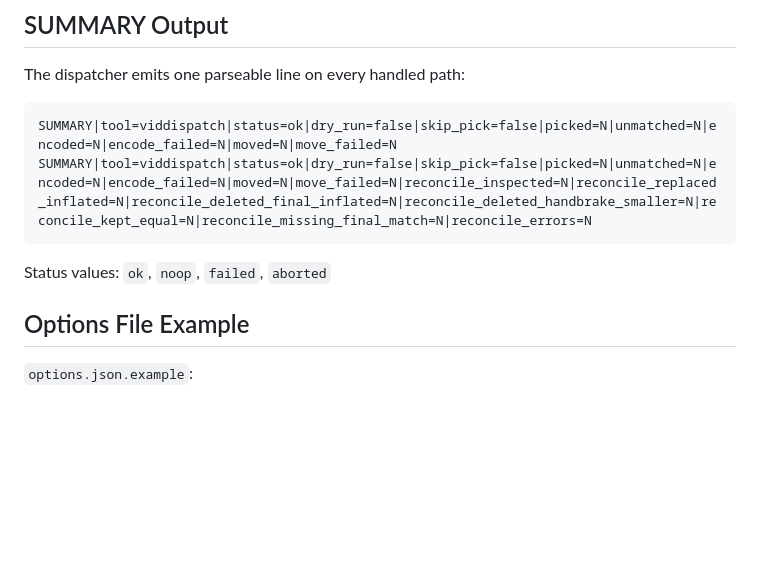
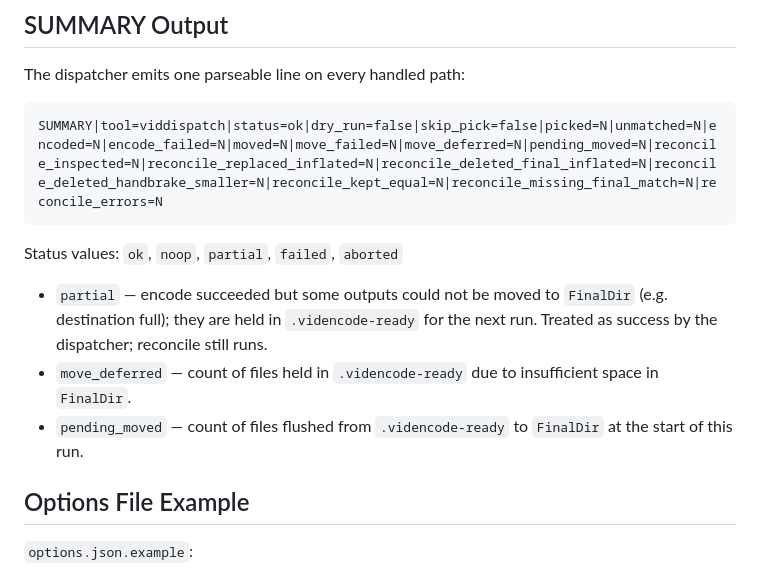
Before and after one commit to TheOctonaut/vidematcher, a Markdown page: viddispatch/README.md, the part around the change. GitHub-like rendering; blank space fills up the shorter version.

````diff
--- a/viddispatch/README.md
+++ b/viddispatch/README.md
@@ -193,11 +193,14 @@ Each tool reads its own `options.json` for encoding settings (preset, extensions
 The dispatcher emits one parseable line on every handled path:
 
 ```text
-SUMMARY|tool=viddispatch|status=ok|dry_run=false|skip_pick=false|picked=N|unmatched=N|encoded=N|encode_failed=N|moved=N|move_failed=N
-SUMMARY|tool=viddispatch|status=ok|dry_run=false|skip_pick=false|picked=N|unmatched=N|encoded=N|encode_failed=N|moved=N|move_failed=N|reconcile_inspected=N|reconcile_replaced_inflated=N|reconcile_deleted_final_inflated=N|reconcile_deleted_handbrake_smaller=N|reconcile_kept_equal=N|reconcile_missing_final_match=N|reconcile_errors=N
+SUMMARY|tool=viddispatch|status=ok|dry_run=false|skip_pick=false|picked=N|unmatched=N|encoded=N|encode_failed=N|moved=N|move_failed=N|move_deferred=N|pending_moved=N|reconcile_inspected=N|reconcile_replaced_inflated=N|reconcile_deleted_final_inflated=N|reconcile_deleted_handbrake_smaller=N|reconcile_kept_equal=N|reconcile_missing_final_match=N|reconcile_errors=N
 ```
 
-Status values: `ok`, `noop`, `failed`, `aborted`
+Status values: `ok`, `noop`, `partial`, `failed`, `aborted`
+
+- `partial` — encode succeeded but some outputs could not be moved to `FinalDir` (e.g. destination full); they are held in `.videncode-ready` for the next run. Treated as success by the dispatcher; reconcile still runs.
+- `move_deferred` — count of files held in `.videncode-ready` due to insufficient space in `FinalDir`.
+- `pending_moved` — count of files flushed from `.videncode-ready` to `FinalDir` at the start of this run.
 
 ## Options File Example
 
````
Also changed, not shown: videncode/README.md (+24 -8 lines), vidrecompress/README.md (+34 -3 lines).
